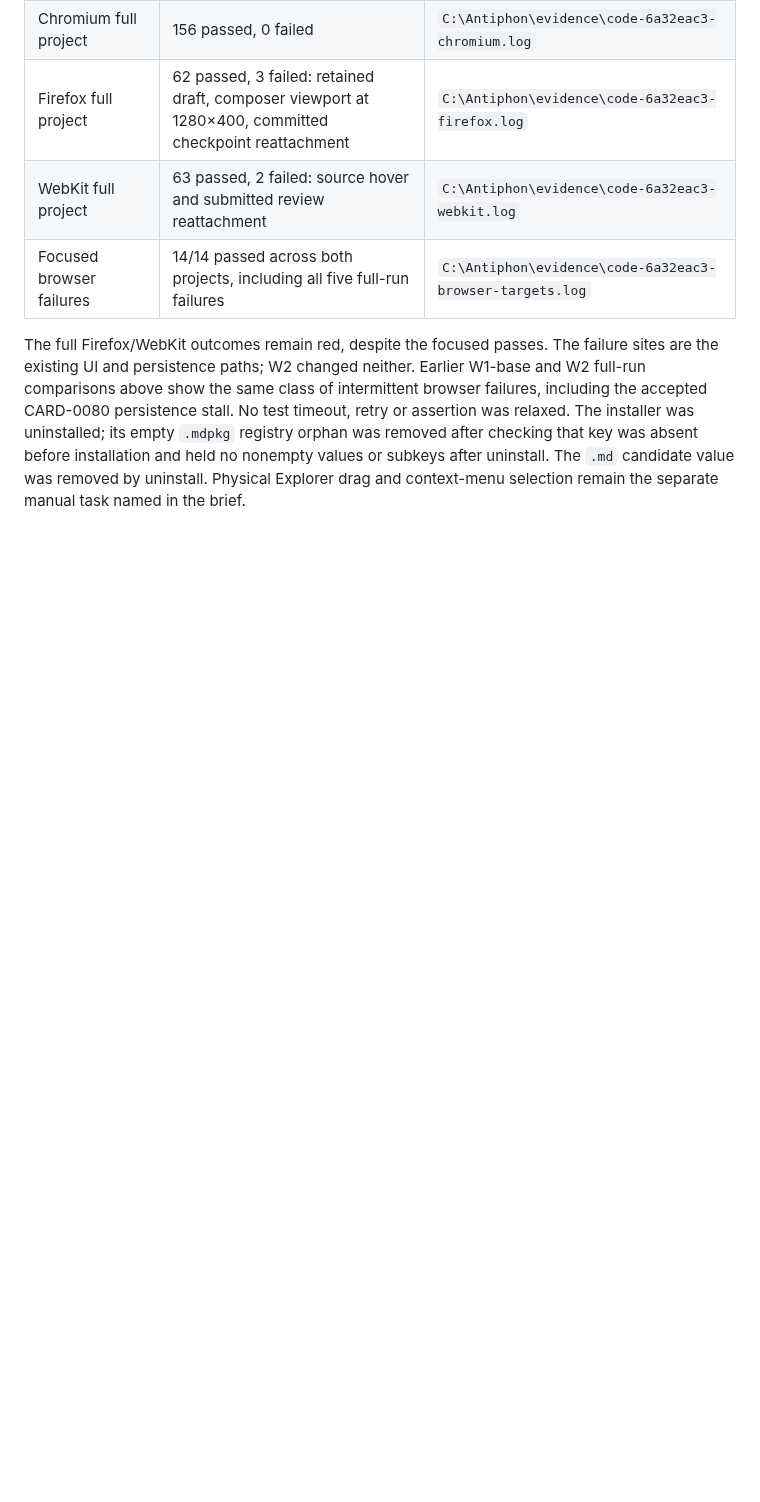
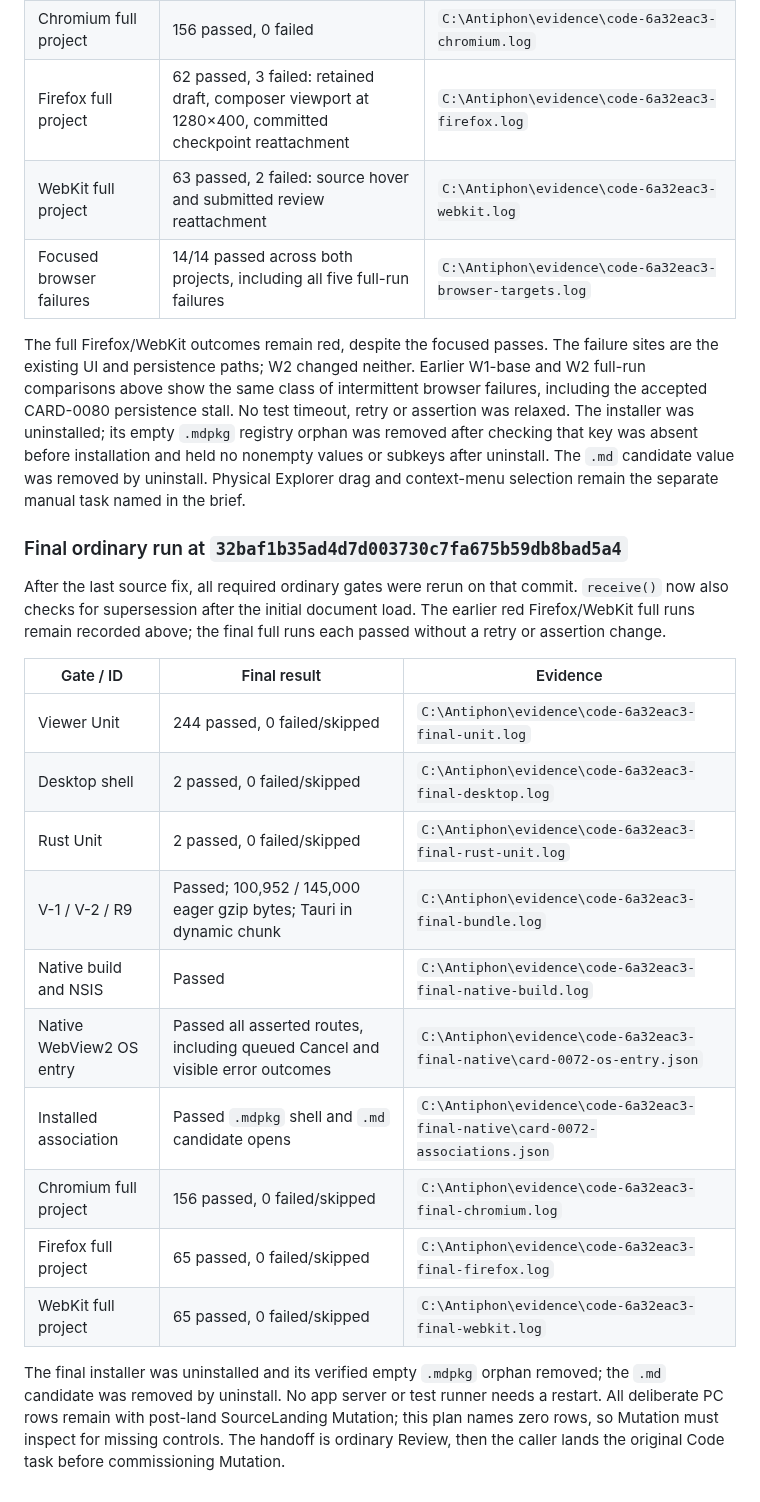
Before and after one commit to michal-ciechan/markdown-package, a Markdown page: docs/investigations/2026-09-24-card-0072-w2-os-entry.md, the part around the change. Rendered like a GitHub page; blank space fills up the shorter version.

Commit message:
Record final green W2 launch verification and prior browser reds

```diff
--- a/docs/investigations/2026-09-24-card-0072-w2-os-entry.md
+++ b/docs/investigations/2026-09-24-card-0072-w2-os-entry.md
@@ -211,3 +211,30 @@ that key was absent before installation and held no nonempty values or
 subkeys after uninstall. The `.md` candidate value was removed by uninstall.
 Physical Explorer drag and context-menu selection remain the separate manual
 task named in the brief.
+
+### Final ordinary run at `32baf1b35ad4d7d003730c7fa675b59db8bad5a4`
+
+After the last source fix, all required ordinary gates were rerun on that
+commit. `receive()` now also checks for supersession after the initial
+document load. The earlier red Firefox/WebKit full runs remain recorded above;
+the final full runs each passed without a retry or assertion change.
+
+| Gate / ID | Final result | Evidence |
+| --- | --- | --- |
+| Viewer Unit | 244 passed, 0 failed/skipped | `C:\Antiphon\evidence\code-6a32eac3-final-unit.log` |
+| Desktop shell | 2 passed, 0 failed/skipped | `C:\Antiphon\evidence\code-6a32eac3-final-desktop.log` |
+| Rust Unit | 2 passed, 0 failed/skipped | `C:\Antiphon\evidence\code-6a32eac3-final-rust-unit.log` |
+| V-1 / V-2 / R9 | Passed; 100,952 / 145,000 eager gzip bytes; Tauri in dynamic chunk | `C:\Antiphon\evidence\code-6a32eac3-final-bundle.log` |
+| Native build and NSIS | Passed | `C:\Antiphon\evidence\code-6a32eac3-final-native-build.log` |
+| Native WebView2 OS entry | Passed all asserted routes, including queued Cancel and visible error outcomes | `C:\Antiphon\evidence\code-6a32eac3-final-native\card-0072-os-entry.json` |
+| Installed association | Passed `.mdpkg` shell and `.md` candidate opens | `C:\Antiphon\evidence\code-6a32eac3-final-native\card-0072-associations.json` |
+| Chromium full project | 156 passed, 0 failed/skipped | `C:\Antiphon\evidence\code-6a32eac3-final-chromium.log` |
+| Firefox full project | 65 passed, 0 failed/skipped | `C:\Antiphon\evidence\code-6a32eac3-final-firefox.log` |
+| WebKit full project | 65 passed, 0 failed/skipped | `C:\Antiphon\evidence\code-6a32eac3-final-webkit.log` |
+
+The final installer was uninstalled and its verified empty `.mdpkg` orphan
+removed; the `.md` candidate was removed by uninstall. No app server or test
+runner needs a restart. All deliberate PC rows remain with post-land
+SourceLanding Mutation; this plan names zero rows, so Mutation must inspect
+for missing controls. The handoff is ordinary Review, then the caller lands
+the original Code task before commissioning Mutation.
```
